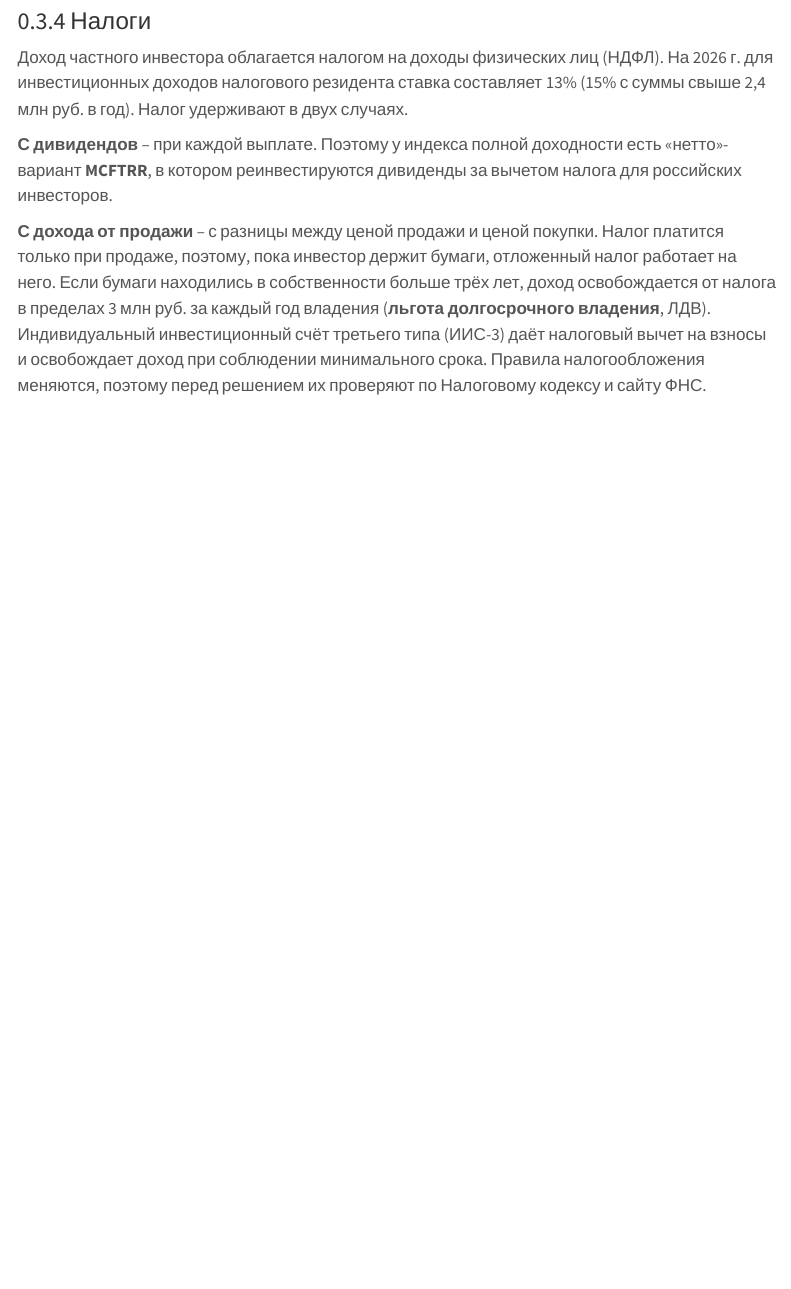
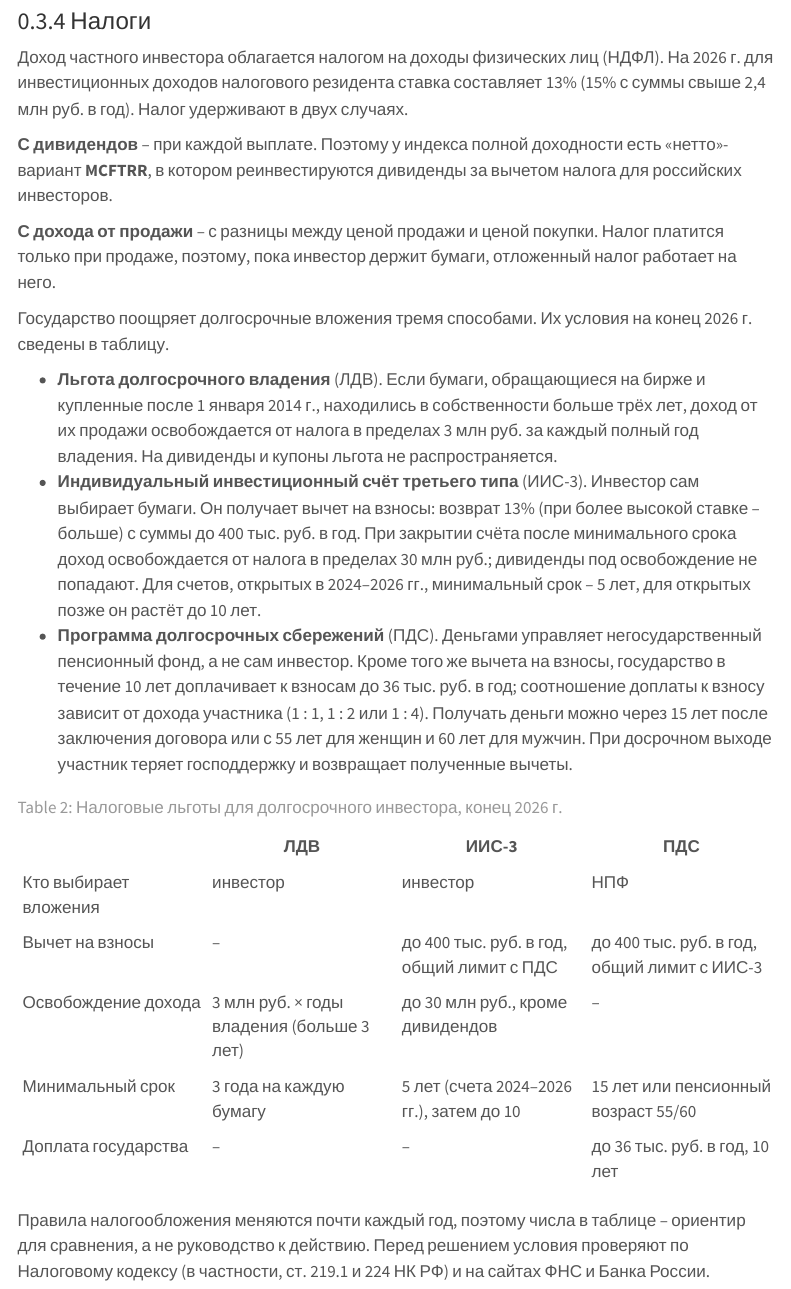
Before and after one commit to quantviews/quant-finance-book, a Quarto document (04-returns-risk.qmd): the page in a window 1100 px wide, from 10100 px down. Rendered offline with R 4.5, knitr and Pandoc in place of Quarto, with nearby package versions; some code elsewhere in the file could not run offline; menus at the side of the page are left out; long lines of code are wrapped; common packages that the code uses without loading them are loaded.

Commit message:
Глава 4: ЛДВ, ИИС-3 и ПДС – уточнённые условия и таблица льгот
Co-Authored-By: Claude Opus 5.5 <noreply@anthropic.com>

````diff
--- a/04-returns-risk.qmd
+++ b/04-returns-risk.qmd
@@ -416,7 +416,25 @@
 
 **С дивидендов** – при каждой выплате. Поэтому у индекса полной доходности есть «нетто»-вариант **MCFTRR**, в котором реинвестируются дивиденды за вычетом налога для российских инвесторов.
 
-**С дохода от продажи** – с разницы между ценой продажи и ценой покупки. Налог платится только при продаже, поэтому, пока инвестор держит бумаги, отложенный налог работает на него. Если бумаги находились в собственности больше трёх лет, доход освобождается от налога в пределах 3 млн руб. за каждый год владения (**льгота долгосрочного владения**, ЛДВ). Индивидуальный инвестиционный счёт третьего типа (ИИС-3) даёт налоговый вычет на взносы и освобождает доход при соблюдении минимального срока. Правила налогообложения меняются, поэтому перед решением их проверяют по Налоговому кодексу и сайту ФНС.
+**С дохода от продажи** – с разницы между ценой продажи и ценой покупки. Налог платится только при продаже, поэтому, пока инвестор держит бумаги, отложенный налог работает на него.
+
+Государство поощряет долгосрочные вложения тремя способами. Их условия на конец 2026 г. сведены в таблицу.
+
+- **Льгота долгосрочного владения** (ЛДВ). Если бумаги, обращающиеся на бирже и купленные после 1 января 2014 г., находились в собственности больше трёх лет, доход от их продажи освобождается от налога в пределах 3 млн руб. за каждый полный год владения. На дивиденды и купоны льгота не распространяется.
+- **Индивидуальный инвестиционный счёт третьего типа** (ИИС-3). Инвестор сам выбирает бумаги. Он получает вычет на взносы: возврат 13% (при более высокой ставке – больше) с суммы до 400 тыс. руб. в год. При закрытии счёта после минимального срока доход освобождается от налога в пределах 30 млн руб.; дивиденды под освобождение не попадают. Для счетов, открытых в 2024–2026 гг., минимальный срок – 5 лет, для открытых позже он растёт до 10 лет.
+- **Программа долгосрочных сбережений** (ПДС). Деньгами управляет негосударственный пенсионный фонд, а не сам инвестор. Кроме того же вычета на взносы, государство в течение 10 лет доплачивает к взносам до 36 тыс. руб. в год; соотношение доплаты к взносу зависит от дохода участника (1 : 1, 1 : 2 или 1 : 4). Получать деньги можно через 15 лет после заключения договора или с 55 лет для женщин и 60 лет для мужчин. При досрочном выходе участник теряет господдержку и возвращает полученные вычеты.
+
+| | ЛДВ | ИИС-3 | ПДС |
+|---|---|---|---|
+| Кто выбирает вложения | инвестор | инвестор | НПФ |
+| Вычет на взносы | – | до 400 тыс. руб. в год, общий лимит с ПДС | до 400 тыс. руб. в год, общий лимит с ИИС-3 |
+| Освобождение дохода | 3 млн руб. × годы владения (больше 3 лет) | до 30 млн руб., кроме дивидендов | – |
+| Минимальный срок | 3 года на каждую бумагу | 5 лет (счета 2024–2026 гг.), затем до 10 | 15 лет или пенсионный возраст 55/60 |
+| Доплата государства | – | – | до 36 тыс. руб. в год, 10 лет |
+
+: Налоговые льготы для долгосрочного инвестора, конец 2026 г. {#tbl-tax-benefits}
+
+Правила налогообложения меняются почти каждый год, поэтому числа в таблице – ориентир для сравнения, а не руководство к действию. Перед решением условия проверяют по Налоговому кодексу (в частности, ст. 219.1 и 224 НК РФ) и на сайтах ФНС и Банка России.
 
 ```{python}
 #| include: false
````
Also changed, not shown: 14 other files.
